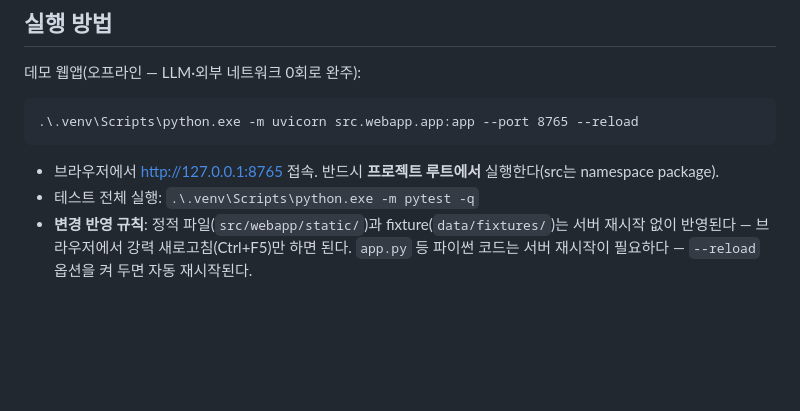
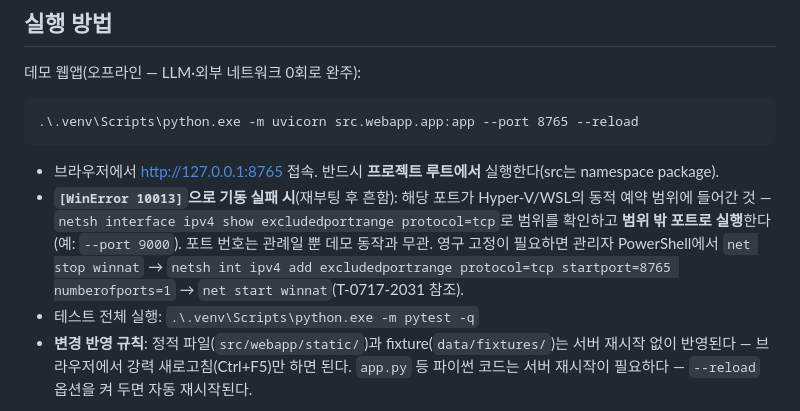
Before and after one commit to gorhkdwj/Main_Kakaopay-Securities_AX-Hackathon, a Markdown page: README.md, the part around the change. Rendered like a GitHub page; blank space fills up the shorter version.

Commit message:
T-0717-2031: 포트 10013(예약 범위 이동) 진단·대체 절차 — README 실행 방법 보강
Co-Authored-By: Claude Fable 5 <noreply@anthropic.com>

````diff
--- a/README.md
+++ b/README.md
@@ -32,6 +32,7 @@ uv pip sync requirements.lock.txt
 ```
 
 - 브라우저에서 http://127.0.0.1:8765 접속. 반드시 **프로젝트 루트에서** 실행한다(src는 namespace package).
+- **`[WinError 10013]`으로 기동 실패 시**(재부팅 후 흔함): 해당 포트가 Hyper-V/WSL의 동적 예약 범위에 들어간 것 — `netsh interface ipv4 show excludedportrange protocol=tcp`로 범위를 확인하고 **범위 밖 포트로 실행**한다(예: `--port 9000`). 포트 번호는 관례일 뿐 데모 동작과 무관. 영구 고정이 필요하면 관리자 PowerShell에서 `net stop winnat` → `netsh int ipv4 add excludedportrange protocol=tcp startport=8765 numberofports=1` → `net start winnat`(T-0717-2031 참조).
 - 테스트 전체 실행: `.\.venv\Scripts\python.exe -m pytest -q`
 - **변경 반영 규칙**: 정적 파일(`src/webapp/static/`)과 fixture(`data/fixtures/`)는 서버 재시작 없이 반영된다 — 브라우저에서 강력 새로고침(Ctrl+F5)만 하면 된다. `app.py` 등 파이썬 코드는 서버 재시작이 필요하다 — `--reload` 옵션을 켜 두면 자동 재시작된다.
 
````
Also changed, not shown: Troubleshootinglog.md (+7 -0 lines).
